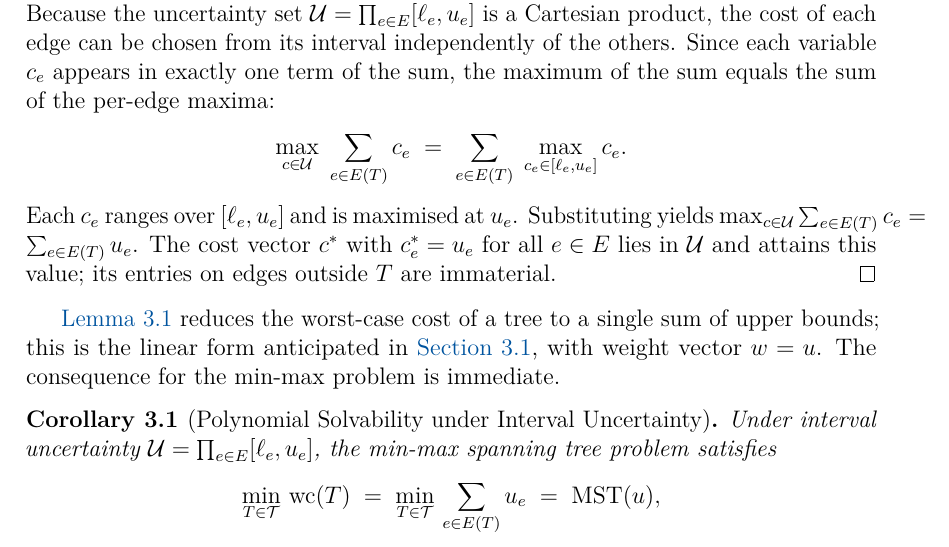
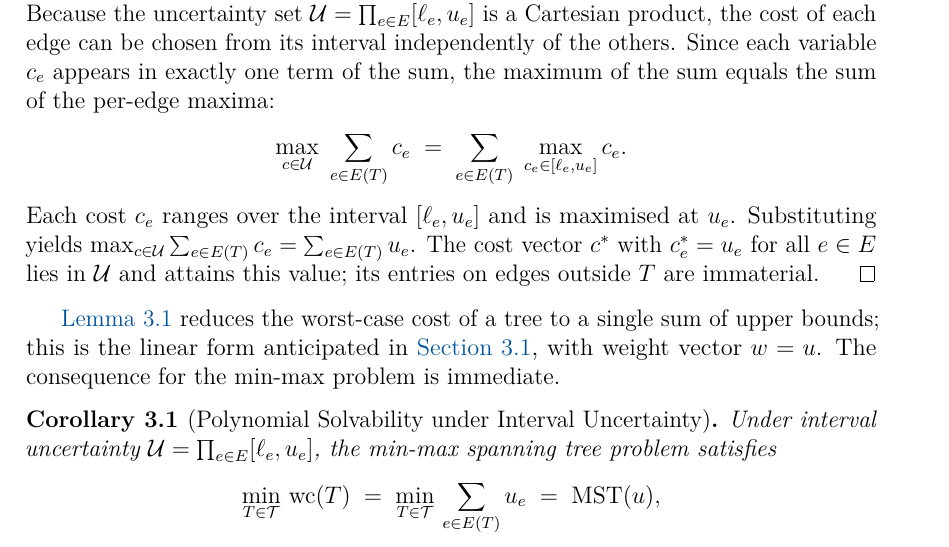
Before and after one commit to mango4201/Thesis, a LaTeX thesis (main.tex, which reads chapters/03_minmax.tex): part of page 24 of 47, cut so that both start at the same text. Compiled offline with pdfLaTeX.

Commit message:
Ch 3 cleaning

```diff
--- a/chapters/03_minmax.tex
+++ b/chapters/03_minmax.tex
@@ -157,7 +157,7 @@ Since each variable $c_e$ appears in exactly one term of the sum, the maximum of
 \max_{c \in \Scenarios}\; \sum_{e \in E(T)} c_e
 \;=\; \sum_{e \in E(T)}\; \max_{c_e \in [\ell_e, u_e]} c_e .
 \]
-Each $c_e$ ranges over $[\ell_e, u_e]$ and is maximised at $u_e$.
+Each cost $c_e$ ranges over the interval $[\ell_e, u_e]$ and is maximised at $u_e$.
 Substituting yields $\max_{c \in \Scenarios} \sum_{e \in E(T)} c_e = \sum_{e \in E(T)} u_e$.
 The cost vector $c^{*}$ with $c^{*}_e = u_e$ for all $e \in E$ lies in $\Scenarios$ and attains this value; its entries on edges outside $T$ are immaterial.
 \end{proof}
```
Also changed, not shown: appendices/B_extra_figs.tex (deleted, +0 -2 lines), main.tex (+0 -1 lines), main.pdf.
